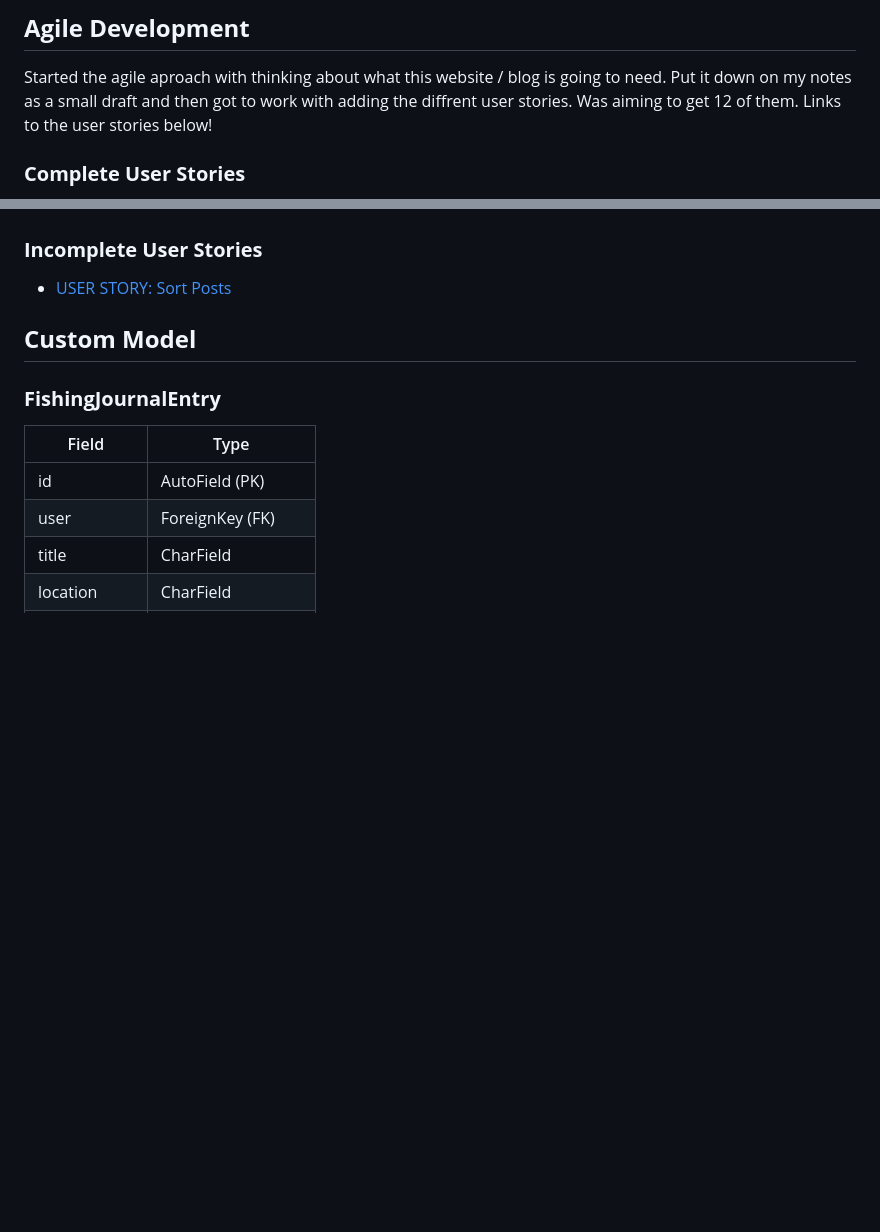
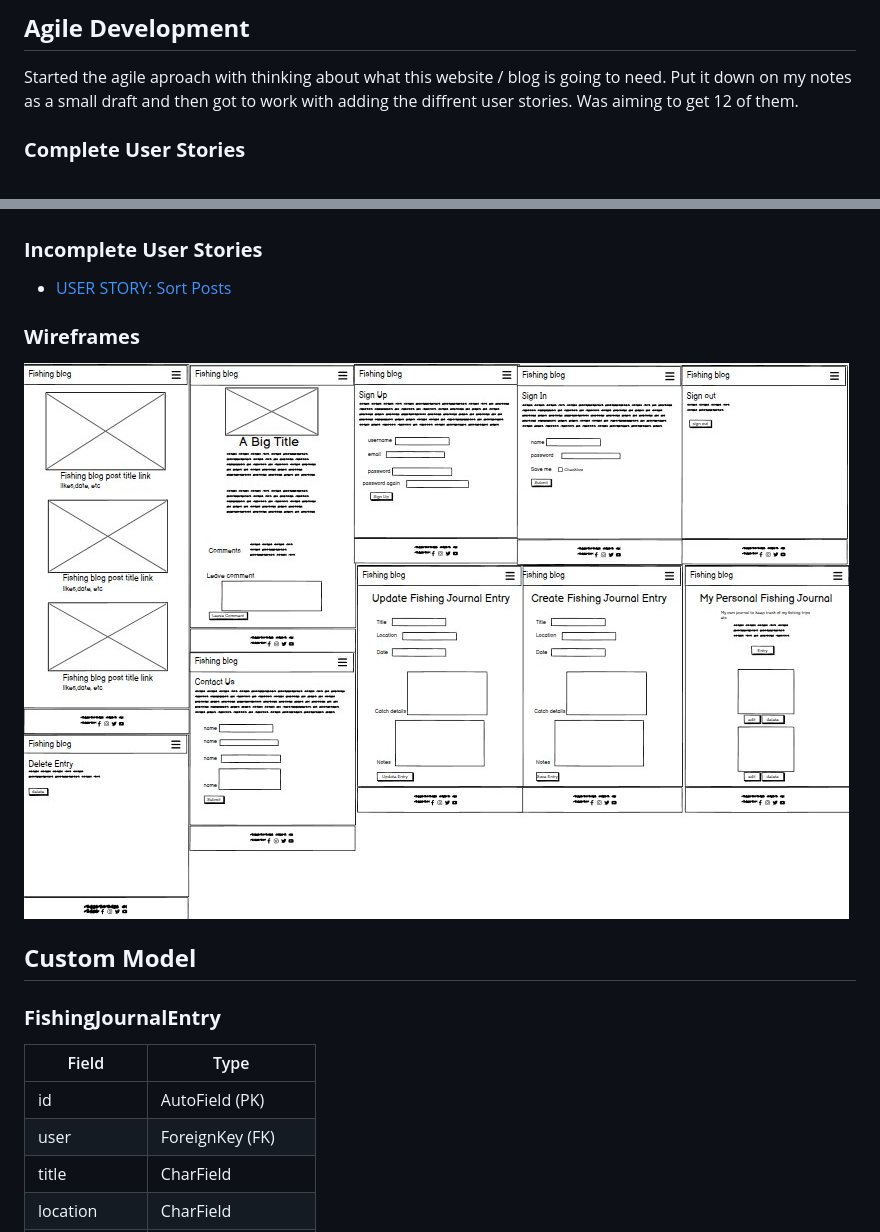
Before and after one commit to Pierreslag/fishingblog, a Markdown page: README.md, 2 parts joined by grey strips. GitHub-like rendering; pictures changed too: static/images/readmeimages/wireframes.jpg (added); blank space fills up the shorter version.

```diff
--- a/README.md
+++ b/README.md
@@ -44,7 +44,6 @@ The idea for "Swedish Angler's Dairy" is to document the owner's journey of disc
 
 ## __Agile Development__
 Started the agile aproach with thinking about what this website / blog is going to need. Put it down on my notes as a small draft and then got to work with adding the diffrent user stories. Was aiming to get 12 of them.
-Links to the user stories below!
 ### __Complete User Stories__
 - [USER STORY: Intuitive and Accessible Front-End Design](https://github.com/Pierreslag/fishingblog/issues/1)
 - [USER STORY: User Account Sign-Up](https://github.com/Pierreslag/fishingblog/issues/2)
@@ -63,6 +62,9 @@ Links to the user stories below!
 
 ### __Incomplete User Stories__
 - [USER STORY: Sort Posts](https://github.com/Pierreslag/fishingblog/issues/8)
+
+### __Wireframes__
+![wireframe](/static/images/readmeimages/wireframes.jpg)
 
 ## __Custom Model__
 ### __FishingJournalEntry__
```
Also changed, not shown: static/images/readmeimages/lighthousefirst.jpg (deleted).
